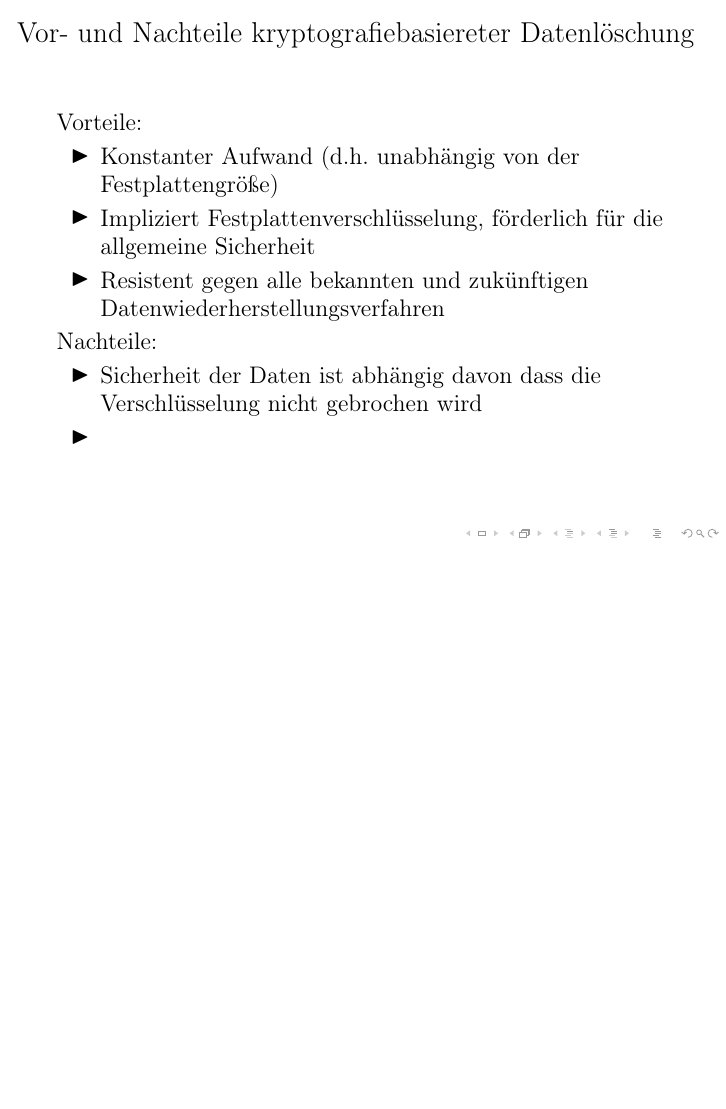
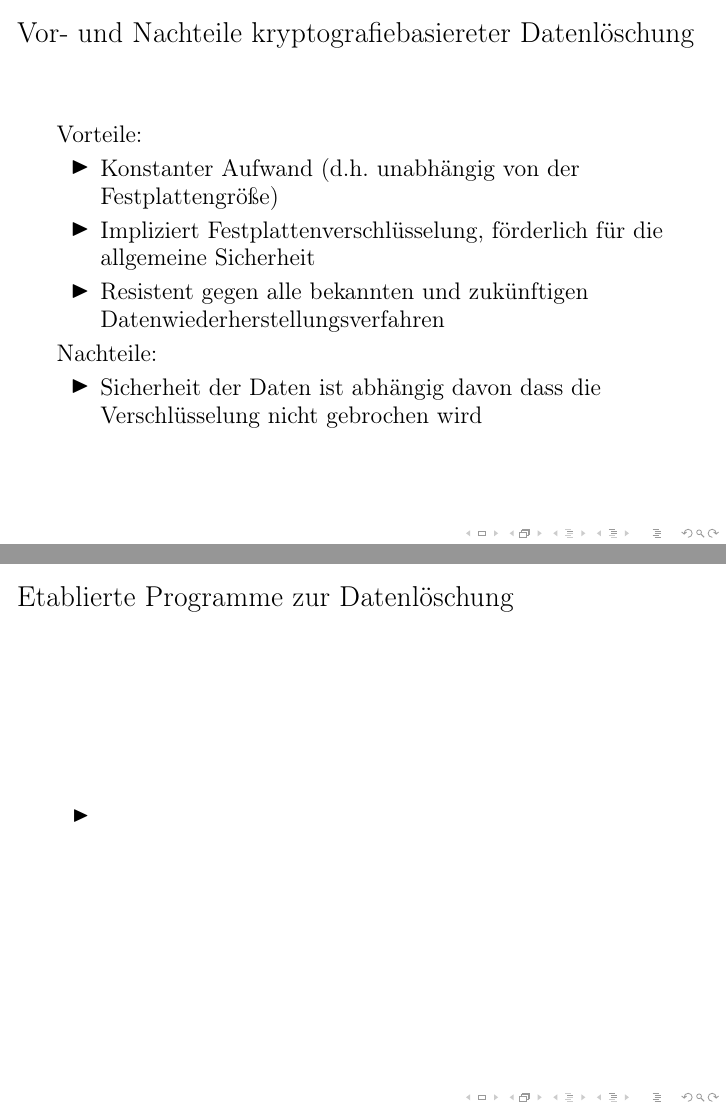
Before and after one commit to mara-schulke/thb, LaTeX slides (it-forensik/sichere-datenlöschung.tex): page 11 of 12 before the commit and pages 11 and 12 of 13 after it, the two joined at a grey line, the shorter picture padded with empty space. Compiled offline with pdfLaTeX.

Commit message:
Add the last slide

```diff
--- a/it-forensik/sichere-datenlöschung.tex
+++ b/it-forensik/sichere-datenlöschung.tex
@@ -182,24 +182,27 @@
 	\begin{itemize}
 		\item Sicherheit der Daten ist abhängig davon dass die Verschlüsselung
 			nicht gebrochen wird
-		\item
 	\end{itemize}
 \end{frame}
 
-% eine weitere folie und quellen!
-
-\section{Quellen}
-\begin{frame}{Quellen}
+\section{Etablierte Programme zur Datenlöschung}
+\begin{frame}{Etablierte Programme zur Datenlöschung}
 	\begin{itemize}
 		\item
 	\end{itemize}
 \end{frame}
 
-% https://www.bsi.bund.de/DE/Themen/Verbraucherinnen-und-Verbraucher/Informationen-und-Empfehlungen/Cyber-Sicherheitsempfehlungen/Daten-sichern-verschluesseln-und-loeschen/Daten-endgueltig-loeschen/daten-endgueltig-loeschen_node.html
-% https://www.experte.de/it-sicherheit/festplatte-loeschen
-% https://www.easeus.de/festplatte-wiederherstellen/formatierte-festplatte-wiederherstellen-freeware.html
-% https://de.wikipedia.org/wiki/Datenwiederherstellung
-% https://www.blancco.com/resources/blog-comprehensive-list-data-wiping-erasure-standards/
-% https://www.archicrypt.de/shredder7/bsi-2011-vs.html
+\section{Quellen}
+\begin{frame}{Quellen}
+	\begin{itemize}
+		\item %https://www.bsi.bund.de/DE/Themen/Verbraucherinnen-und-Verbraucher/Informationen-und-Empfehlungen/Cyber-Sicherheitsempfehlungen/Daten-sichern-verschluesseln-und-loeschen/Daten-endgueltig-loeschen/daten-endgueltig-loeschen_node.html
+		\item %https://www.experte.de/it-sicherheit/festplatte-loeschen
+		\item %https://www.easeus.de/festplatte-wiederherstellen/formatierte-festplatte-wiederherstellen-freeware.html
+		\item %https://de.wikipedia.org/wiki/Datenwiederherstellung
+		\item %https://www.blancco.com/resources/blog-comprehensive-list-data-wiping-erasure-standards/
+		\item %https://www.archicrypt.de/shredder7/bsi-2011-vs.html
+	\end{itemize}
+\end{frame}
+
 
 \end{document}
```
Also changed, not shown: it-forensik/sichere-datenlöschung.pdf (added).
